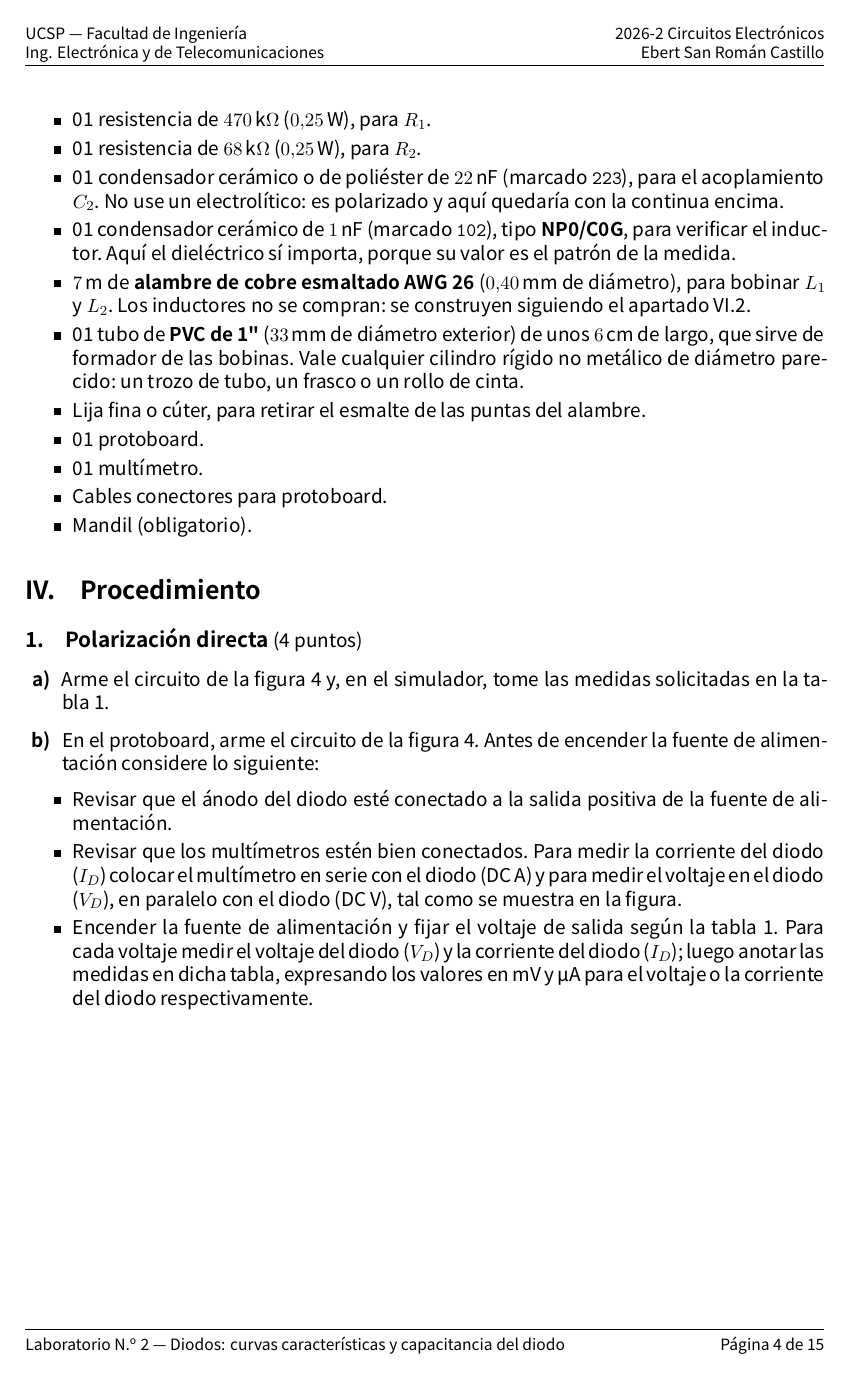
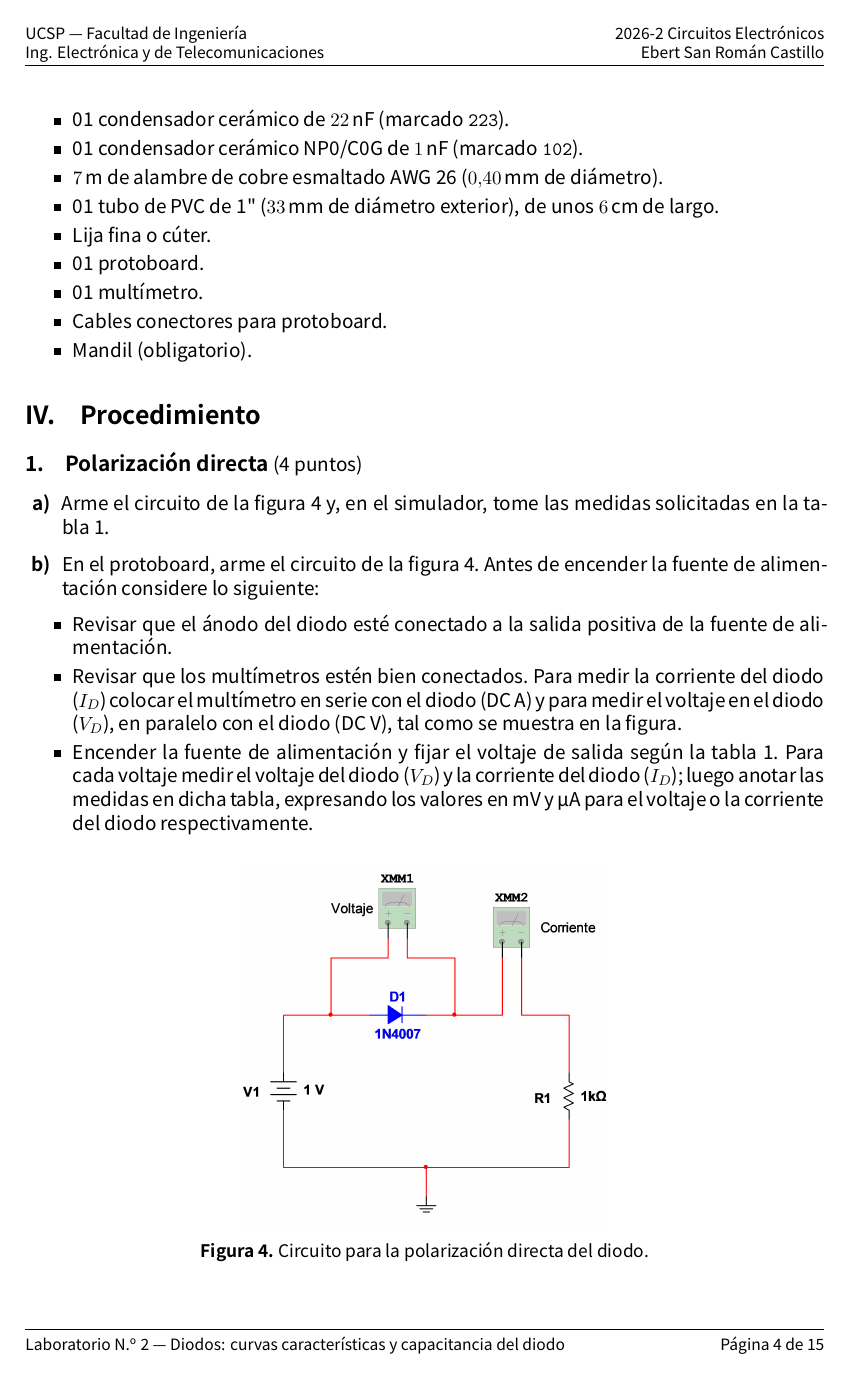
Before and after one commit to jeanpier22/Circuitos-Electronicos, a LaTeX document (Laboratorio_2/LaTeX/Laboratorio_2.tex): page 4 of 15. Compiled offline with XeLaTeX; a missing font is replaced by an installed copy or a similar font.

Commit message:
Laboratorio 2: dejar la lista de materiales como lista
Los items habian acumulado la razon de cada eleccion -- por que el zener
es de 5,1 y no de 5, por que el condensador no debe ser electrolitico,
para que sirve el alambre -- y eso confunde a quien solo va a comprar.
La lista vuelve a ser una lista: componente, valor y cantidad.

Las razones no se pierden, siguen en los comentarios del .tex y en el
cuerpo de la seccion VI, que es donde toca explicarlas.

Co-Authored-By: Claude Opus 5 (1M context) <noreply@anthropic.com>

```diff
--- a/Laboratorio_2/LaTeX/Laboratorio_2.tex
+++ b/Laboratorio_2/LaTeX/Laboratorio_2.tex
@@ -447,27 +444,20 @@ de los siguientes valores:
     % ahora tambien se monta en protoboard, asi que hay que comprarlos. El diodo del
     % resonador es el propio 1N4007: su juntura es mucho mayor que la de un 1N4148 y
     % por eso su capacitancia compite con las parasitas del montaje.
-    \item 01 resistencia de \qty{470}{\kilo\ohm} (\qty{0.25}{\watt}), para $R_1$.
-    \item 01 resistencia de \qty{68}{\kilo\ohm} (\qty{0.25}{\watt}), para $R_2$.
+    \item 01 resistencia de \qty{470}{\kilo\ohm} (\qty{0.25}{\watt}).
+    \item 01 resistencia de \qty{68}{\kilo\ohm} (\qty{0.25}{\watt}).
     % Ceramico y no electrolitico: el electrolitico es polarizado y en este circuito
     % quedaria con la continua de V2 encima, ademas de portarse mal en radiofrecuencia.
-    \item 01 condensador cerámico o de poliéster de \qty{22}{\nano\farad} (marcado
-          \texttt{223}), para el acoplamiento $C_2$. \emph{No} use un electrolítico: es
-          polarizado y aquí quedaría con la continua encima.
-    \item 01 condensador cerámico de \qty{1}{\nano\farad} (marcado \texttt{102}), tipo
-          \textbf{NP0/C0G}, para verificar el inductor. Aquí el dieléctrico sí importa,
-          porque su valor es el patrón de la medida.
+    \item 01 condensador cerámico de \qty{22}{\nano\farad} (marcado \texttt{223}).
+    \item 01 condensador cerámico NP0/C0G de \qty{1}{\nano\farad} (marcado
+          \texttt{102}).
     % Alambre: dos bobinas de 27 vueltas sobre 33,4 mm de diametro son 6,2 m; se piden
     % 7 m para tener margen si hay que rebobinar, que en la primera pasa casi siempre.
-    \item \qty{7}{\metre} de \textbf{alambre de cobre esmaltado AWG~26}
-          (\qty{0.40}{\milli\metre} de diámetro), para bobinar $L_1$ y $L_2$. Los
-          inductores no se compran: se construyen siguiendo el
-          apartado~\ref{sec:varicap}.\ref{sec:bobina}.
-    \item 01 tubo de \textbf{PVC de 1\textquotedbl} (\qty{33}{\milli\metre} de diámetro
-          exterior) de unos \qty{6}{\centi\metre} de largo, que sirve de formador de las
-          bobinas. Vale cualquier cilindro rígido no metálico de diámetro parecido: un
-          trozo de tubo, un frasco o un rollo de cinta.
-    \item Lija fina o cúter, para retirar el esmalte de las puntas del alambre.
+    \item \qty{7}{\metre} de alambre de cobre esmaltado AWG~26
+          (\qty{0.40}{\milli\metre} de diámetro).
+    \item 01 tubo de PVC de 1\textquotedbl{} (\qty{33}{\milli\metre} de diámetro
+          exterior), de unos \qty{6}{\centi\metre} de largo.
+    \item Lija fina o cúter.
     \item 01 protoboard.
     \item 01 multímetro.
     \item Cables conectores para protoboard.
```
Also changed, not shown: Laboratorio_2/LaTeX/Laboratorio_2.pdf, Laboratorio_2/LaTeX/Laboratorio_2.tex (7 more changed lines), 2 other files.
